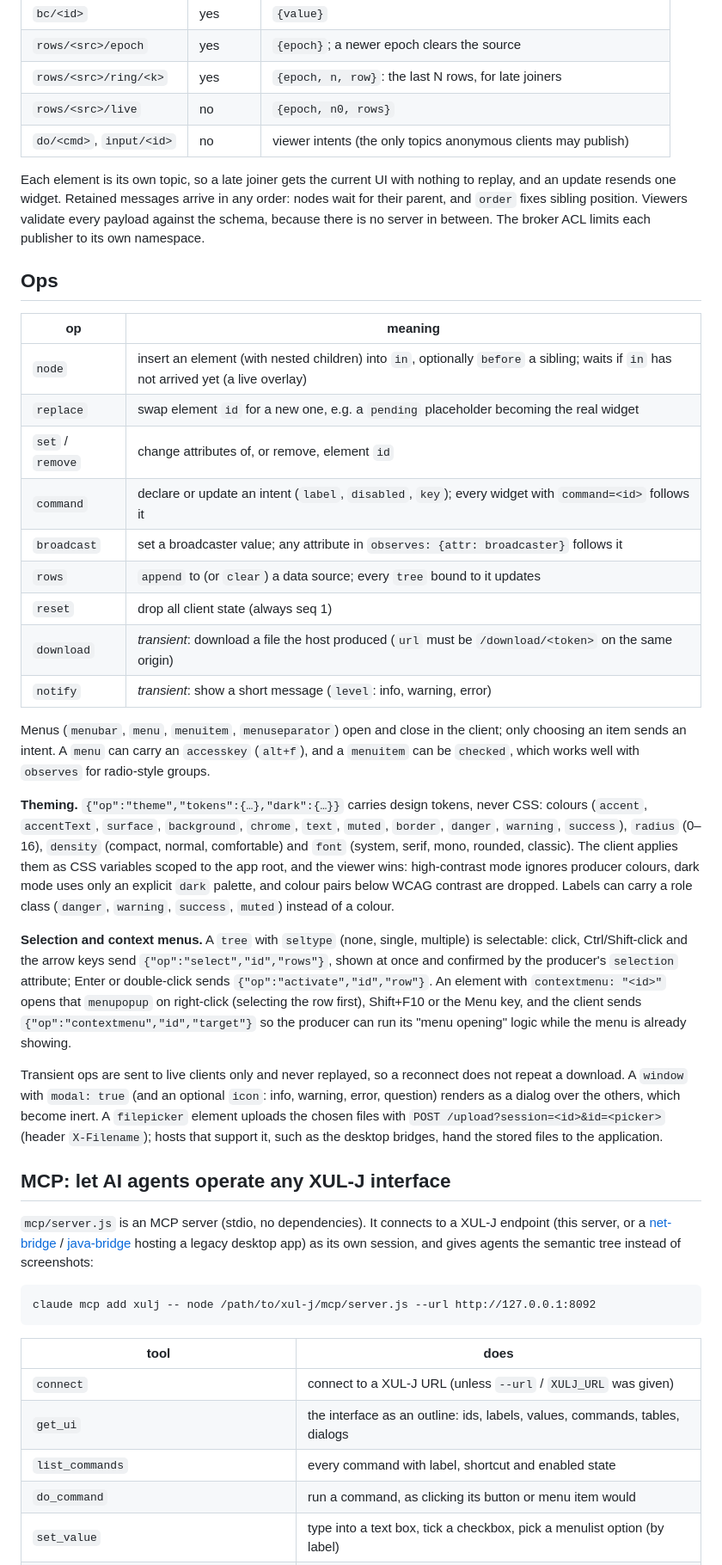
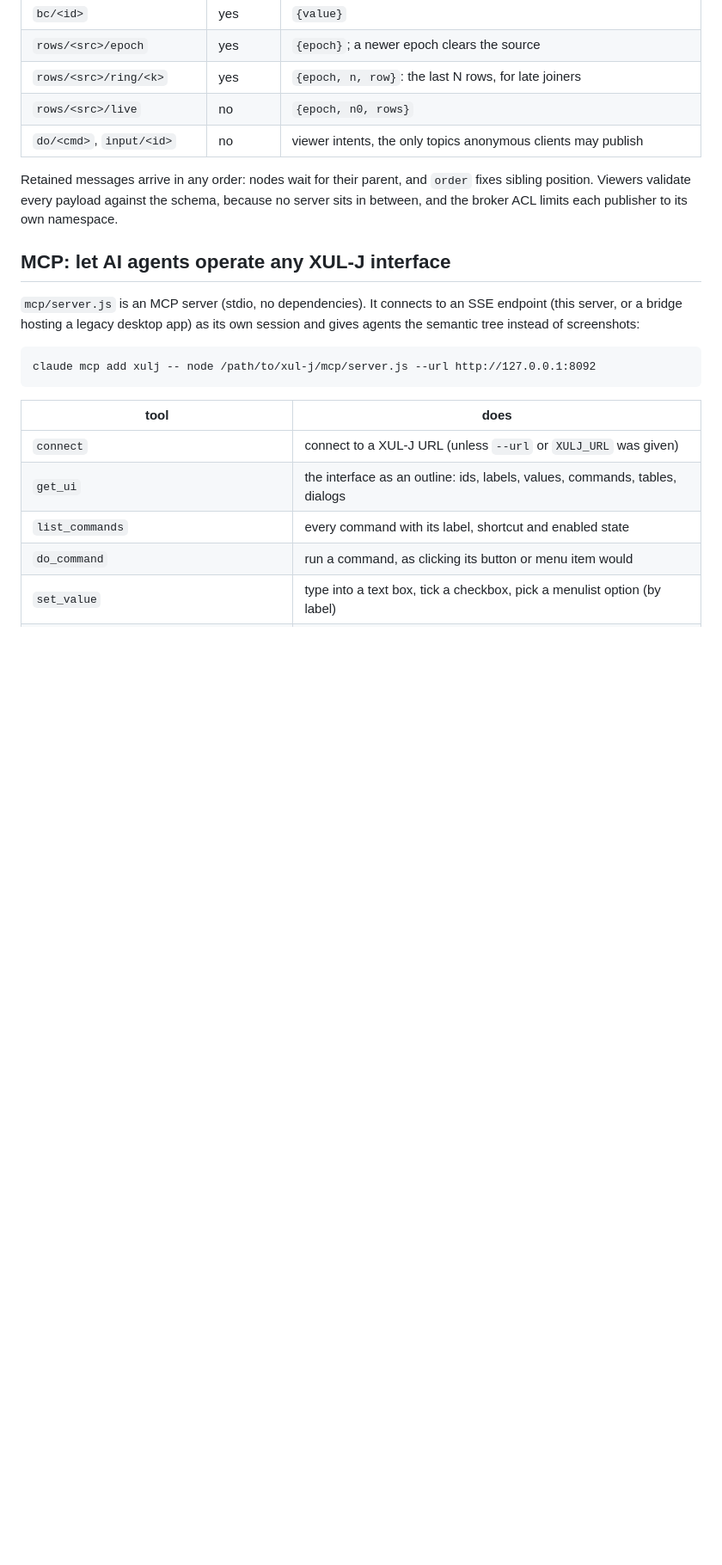
Before and after one commit to xul-j/xul-j, a Markdown page: README.md, the part around one of its changes. Shown at 86% size. GitHub-like rendering; blank space fills up the shorter version.

```diff
--- a/README.md
+++ b/README.md
@@ -61,67 +136,25 @@ repo; they embed `public/` and reuse `protocol/` and `clients/` for their tests.
 | `rows/<src>/epoch` | yes | `{epoch}`; a newer epoch clears the source |
 | `rows/<src>/ring/<k>` | yes | `{epoch, n, row}`: the last N rows, for late joiners |
 | `rows/<src>/live` | no | `{epoch, n0, rows}` |
-| `do/<cmd>`, `input/<id>` | no | viewer intents (the only topics anonymous clients may publish) |
+| `do/<cmd>`, `input/<id>` | no | viewer intents, the only topics anonymous clients may publish |
 
-Each element is its own topic, so a late joiner gets the current UI with nothing to replay,
-and an update resends one widget. Retained messages arrive in any order: nodes wait for
-their parent, and `order` fixes sibling position. Viewers validate every payload against
-the schema, because there is no server in between. The broker ACL limits each publisher
-to its own namespace.
-
-## Ops
-
-| op | meaning |
-|---|---|
-| `node` | insert an element (with nested children) into `in`, optionally `before` a sibling; waits if `in` has not arrived yet (a live overlay) |
-| `replace` | swap element `id` for a new one, e.g. a `pending` placeholder becoming the real widget |
-| `set` / `remove` | change attributes of, or remove, element `id` |
-| `command` | declare or update an intent (`label`, `disabled`, `key`); every widget with `command=<id>` follows it |
-| `broadcast` | set a broadcaster value; any attribute in `observes: {attr: broadcaster}` follows it |
-| `rows` | `append` to (or `clear`) a data source; every `tree` bound to it updates |
-| `reset` | drop all client state (always seq 1) |
-| `download` | *transient*: download a file the host produced (`url` must be `/download/<token>` on the same origin) |
-| `notify` | *transient*: show a short message (`level`: info, warning, error) |
-
-Menus (`menubar`, `menu`, `menuitem`, `menuseparator`) open and close in the client; only choosing
-an item sends an intent. A `menu` can carry an `accesskey` (`alt+f`), and a `menuitem` can be
-`checked`, which works well with `observes` for radio-style groups.
-
-**Theming.** `{"op":"theme","tokens":{…},"dark":{…}}` carries design tokens, never CSS: colours
-(`accent`, `accentText`, `surface`, `background`, `chrome`, `text`, `muted`, `border`, `danger`,
-`warning`, `success`), `radius` (0–16), `density` (compact, normal, comfortable) and `font` (system,
-serif, mono, rounded, classic). The client applies them as CSS variables scoped to the app root, and
-the viewer wins: high-contrast mode ignores producer colours, dark mode uses only an explicit `dark`
-palette, and colour pairs below WCAG contrast are dropped. Labels can carry a role class (`danger`,
-`warning`, `success`, `muted`) instead of a colour.
-
-**Selection and context menus.** A `tree` with `seltype` (none, single, multiple) is selectable:
-click, Ctrl/Shift-click and the arrow keys send `{"op":"select","id","rows"}`, shown at once and
-confirmed by the producer's `selection` attribute; Enter or double-click sends `{"op":"activate","id","row"}`.
-An element with `contextmenu: "<id>"` opens that `menupopup` on right-click (selecting the row first),
-Shift+F10 or the Menu key, and the client sends `{"op":"contextmenu","id","target"}` so the producer
-can run its "menu opening" logic while the menu is already showing.
-
-Transient ops are sent to live clients only and never replayed, so a reconnect does not repeat a
-download. A `window` with `modal: true` (and an optional `icon`: info, warning, error, question)
-renders as a dialog over the others, which become inert. A `filepicker` element uploads the
-chosen files with `POST /upload?session=<id>&id=<picker>` (header `X-Filename`); hosts that
-support it, such as the desktop bridges, hand the stored files to the application.
+Retained messages arrive in any order: nodes wait for their parent, and `order` fixes sibling
+position. Viewers validate every payload against the schema, because no server sits in between, and
+the broker ACL limits each publisher to its own namespace.
 
 ## MCP: let AI agents operate any XUL-J interface
 
-`mcp/server.js` is an MCP server (stdio, no dependencies). It connects to a XUL-J endpoint (this
-server, or a [net-bridge](https://github.com/xul-j/net-bridge) /
-[java-bridge](https://github.com/xul-j/java-bridge) hosting a legacy desktop app) as its own session,
-and gives agents the semantic tree instead of screenshots:
+`mcp/server.js` is an MCP server (stdio, no dependencies). It connects to an SSE endpoint (this
+server, or a bridge hosting a legacy desktop app) as its own session and gives agents the semantic
+tree instead of screenshots:
 
     claude mcp add xulj -- node /path/to/xul-j/mcp/server.js --url http://127.0.0.1:8092
 
 | tool | does |
 |---|---|
-| `connect` | connect to a XUL-J URL (unless `--url` / `XULJ_URL` was given) |
+| `connect` | connect to a XUL-J URL (unless `--url` or `XULJ_URL` was given) |
 | `get_ui` | the interface as an outline: ids, labels, values, commands, tables, dialogs |
-| `list_commands` | every command with label, shortcut and enabled state |
+| `list_commands` | every command with its label, shortcut and enabled state |
 | `do_command` | run a command, as clicking its button or menu item would |
 | `set_value` | type into a text box, tick a checkbox, pick a menulist option (by label) |
 | `read_table` / `select_rows` / `activate_row` | read rows as JSON, select, double-click |
```
Also changed, not shown: other parts of README.md (+145 -52 lines).
